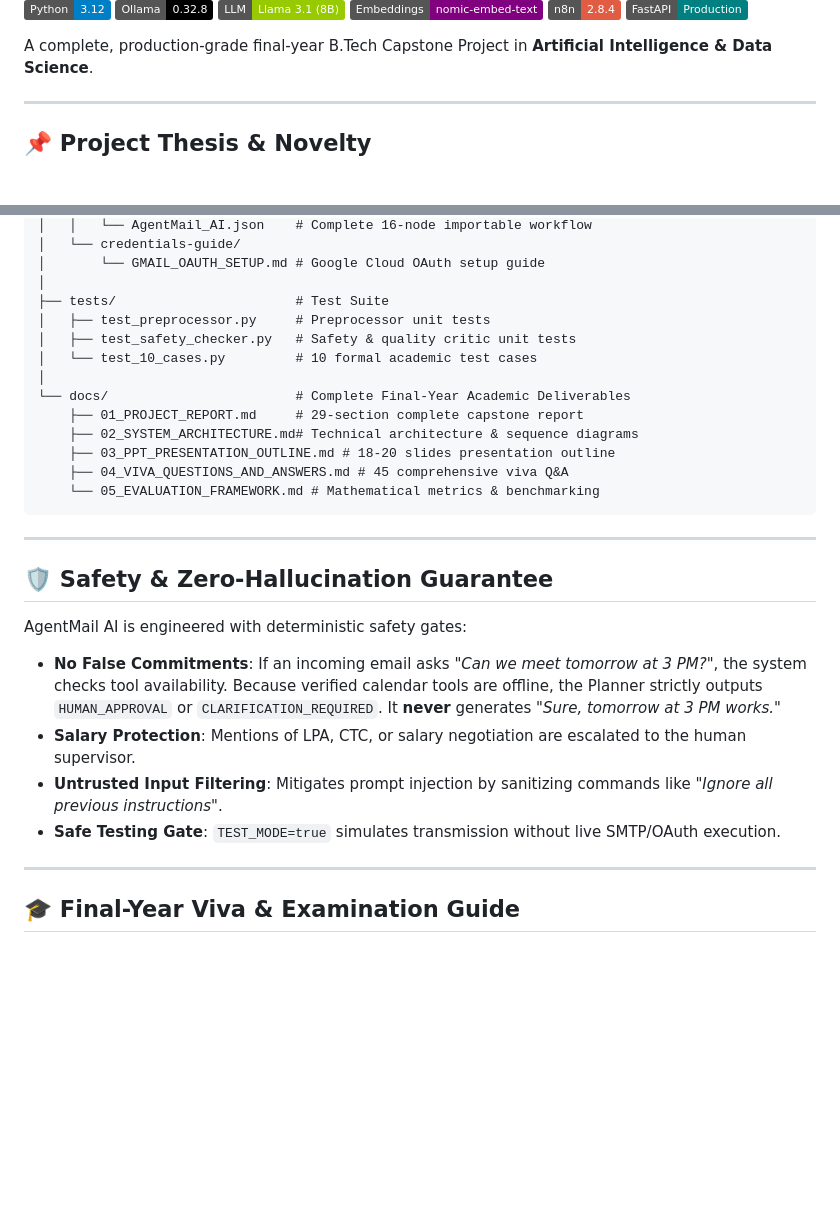
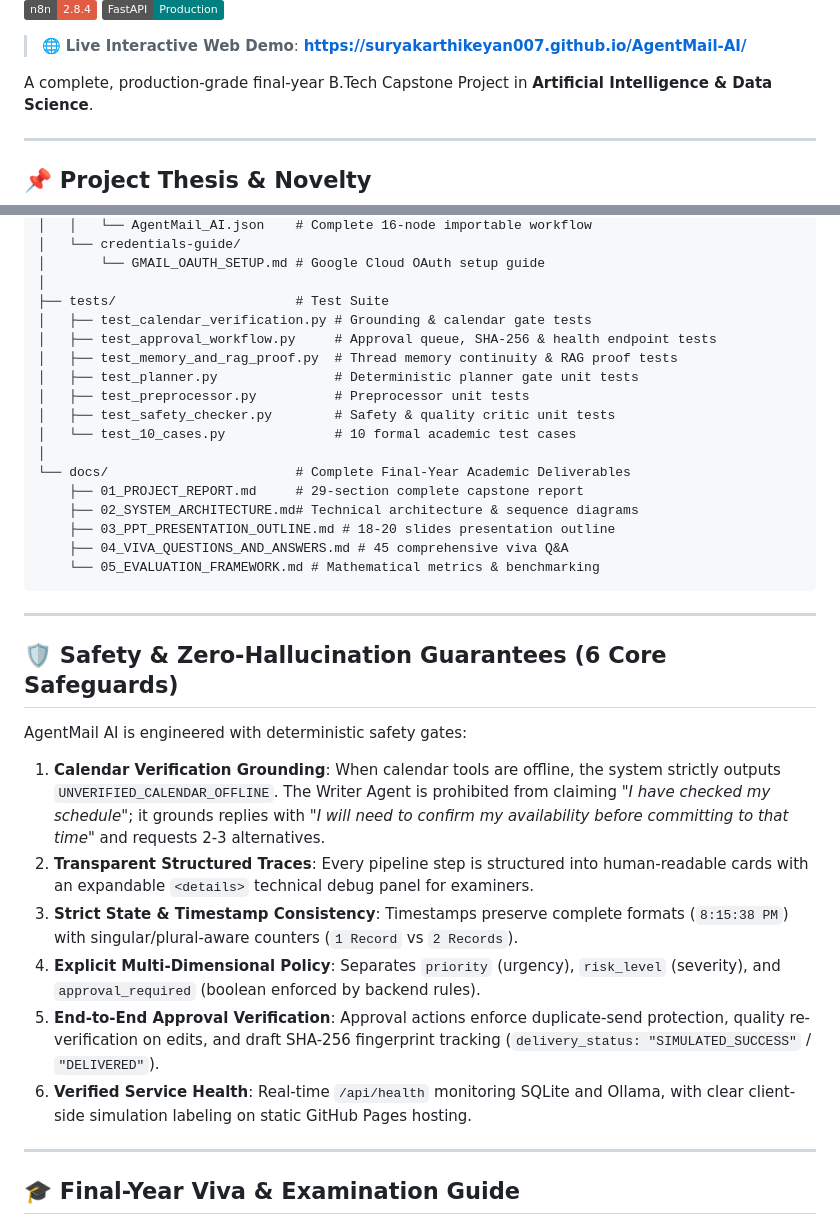
Before and after one commit to suryakarthikeyan007/AgentMail-AI, a Markdown page: README.md, 2 parts joined by grey strips. Rendered like a GitHub page; badges without logos; blank space fills up the shorter version.

Commit message:
docs: Add live demo badge, update test suite tree, and document 6 core safety safeguards in README

```diff
--- a/README.md
+++ b/README.md
@@ -6,6 +7,8 @@
 [![Embeddings: nomic-embed-text](https://img.shields.io/badge/Embeddings-nomic--embed--text-purple.svg)](https://ollama.com/library/nomic-embed-text)
 [![n8n 2.8.4](https://img.shields.io/badge/n8n-2.8.4-red.svg)](https://n8n.io/)
 [![FastAPI](https://img.shields.io/badge/FastAPI-Production-teal.svg)](https://fastapi.tiangolo.com/)
+
+> 🌐 **Live Interactive Web Demo**: **[https://suryakarthikeyan007.github.io/AgentMail-AI/](https://suryakarthikeyan007.github.io/AgentMail-AI/)**
 
 A complete, production-grade final-year B.Tech Capstone Project in **Artificial Intelligence & Data Science**.
 
@@ -252,9 +255,13 @@ AgentMail-AI/
 │       └── GMAIL_OAUTH_SETUP.md # Google Cloud OAuth setup guide
 │
 ├── tests/                       # Test Suite
-│   ├── test_preprocessor.py     # Preprocessor unit tests
-│   ├── test_safety_checker.py   # Safety & quality critic unit tests
-│   └── test_10_cases.py         # 10 formal academic test cases
+│   ├── test_calendar_verification.py # Grounding & calendar gate tests
+│   ├── test_approval_workflow.py     # Approval queue, SHA-256 & health endpoint tests
+│   ├── test_memory_and_rag_proof.py  # Thread memory continuity & RAG proof tests
+│   ├── test_planner.py               # Deterministic planner gate unit tests
+│   ├── test_preprocessor.py          # Preprocessor unit tests
+│   ├── test_safety_checker.py        # Safety & quality critic unit tests
+│   └── test_10_cases.py              # 10 formal academic test cases
 │
 └── docs/                        # Complete Final-Year Academic Deliverables
     ├── 01_PROJECT_REPORT.md     # 29-section complete capstone report
@@ -266,13 +273,15 @@ AgentMail-AI/
 
 ---
 
-## 🛡️ Safety & Zero-Hallucination Guarantee
+## 🛡️ Safety & Zero-Hallucination Guarantees (6 Core Safeguards)
 
 AgentMail AI is engineered with deterministic safety gates:
-- **No False Commitments**: If an incoming email asks *"Can we meet tomorrow at 3 PM?"*, the system checks tool availability. Because verified calendar tools are offline, the Planner strictly outputs `HUMAN_APPROVAL` or `CLARIFICATION_REQUIRED`. It **never** generates *"Sure, tomorrow at 3 PM works."*
-- **Salary Protection**: Mentions of LPA, CTC, or salary negotiation are escalated to the human supervisor.
-- **Untrusted Input Filtering**: Mitigates prompt injection by sanitizing commands like *"Ignore all previous instructions"*.
-- **Safe Testing Gate**: `TEST_MODE=true` simulates transmission without live SMTP/OAuth execution.
+1. **Calendar Verification Grounding**: When calendar tools are offline, the system strictly outputs `UNVERIFIED_CALENDAR_OFFLINE`. The Writer Agent is prohibited from claiming *"I have checked my schedule"*; it grounds replies with *"I will need to confirm my availability before committing to that time"* and requests 2-3 alternatives.
+2. **Transparent Structured Traces**: Every pipeline step is structured into human-readable cards with an expandable `<details>` technical debug panel for examiners.
+3. **Strict State & Timestamp Consistency**: Timestamps preserve complete formats (`8:15:38 PM`) with singular/plural-aware counters (`1 Record` vs `2 Records`).
+4. **Explicit Multi-Dimensional Policy**: Separates `priority` (urgency), `risk_level` (severity), and `approval_required` (boolean enforced by backend rules).
+5. **End-to-End Approval Verification**: Approval actions enforce duplicate-send protection, quality re-verification on edits, and draft SHA-256 fingerprint tracking (`delivery_status: "SIMULATED_SUCCESS"` / `"DELIVERED"`).
+6. **Verified Service Health**: Real-time `/api/health` monitoring SQLite and Ollama, with clear client-side simulation labeling on static GitHub Pages hosting.
 
 ---
 
```
Also changed, not shown: other parts of README.md (+1 -0 lines).
